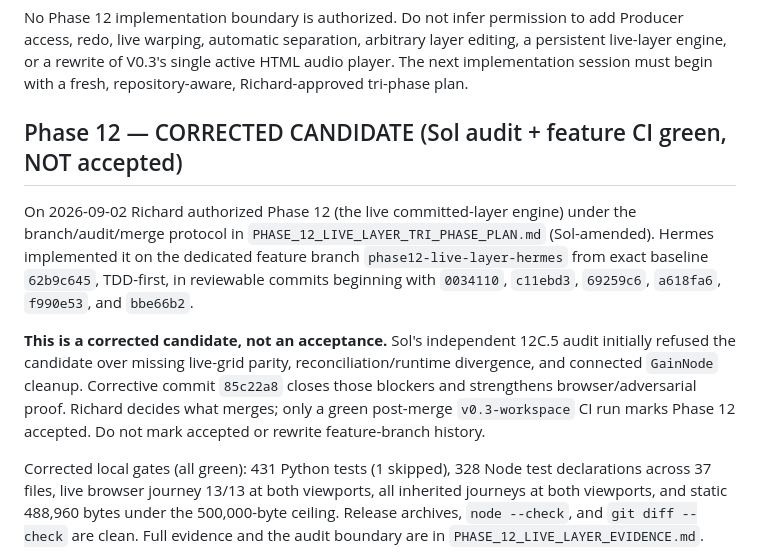
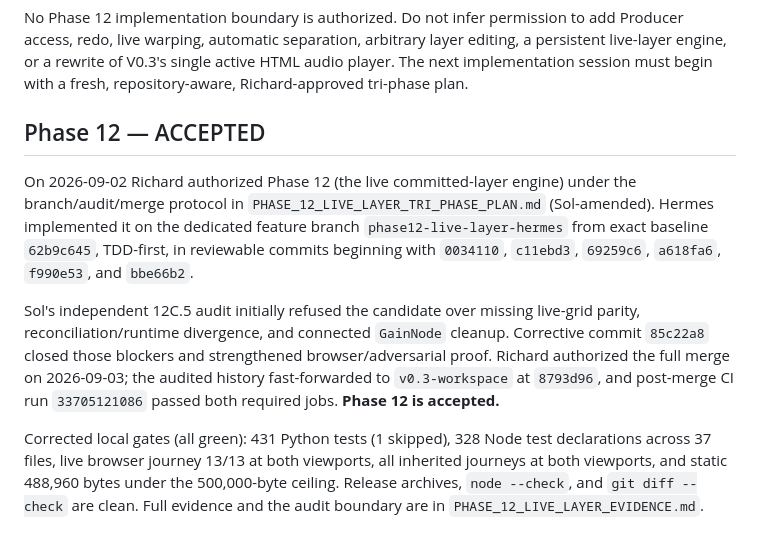
Before and after one commit to 888noonie/2become1, a Markdown page: CODEX.md, the part around the change. Rendered like a GitHub page.

```diff
--- a/CODEX.md
+++ b/CODEX.md
@@ -41,7 +41,7 @@ editing, a persistent live-layer engine, or a rewrite of V0.3's single active
 HTML audio player. The next implementation session must begin with a fresh,
 repository-aware, Richard-approved tri-phase plan.
 
-## Phase 12 — CORRECTED CANDIDATE (Sol audit + feature CI green, NOT accepted)
+## Phase 12 — ACCEPTED
 
 On 2026-09-02 Richard authorized Phase 12 (the live committed-layer engine)
 under the branch/audit/merge protocol in
@@ -50,13 +50,13 @@ on the dedicated feature branch `phase12-live-layer-hermes` from exact
 baseline `62b9c645`, TDD-first, in reviewable commits beginning with
 `0034110`, `c11ebd3`, `69259c6`, `a618fa6`, `f990e53`, and `bbe66b2`.
 
-**This is a corrected candidate, not an acceptance.** Sol's independent 12C.5
-audit initially refused the candidate over missing live-grid parity,
-reconciliation/runtime divergence, and connected `GainNode` cleanup. Corrective
-commit `85c22a8` closes those blockers and strengthens browser/adversarial
-proof. Richard decides what merges; only a green post-merge `v0.3-workspace`
-CI run marks Phase 12 accepted. Do not mark accepted or rewrite feature-branch
-history.
+Sol's independent 12C.5 audit initially refused the candidate over missing
+live-grid parity, reconciliation/runtime divergence, and connected `GainNode`
+cleanup. Corrective commit `85c22a8` closed those blockers and strengthened
+browser/adversarial proof. Richard authorized the full merge on 2026-09-03;
+the audited history fast-forwarded to `v0.3-workspace` at `8793d96`, and
+post-merge CI run `33705121086` passed both required jobs. **Phase 12 is
+accepted.**
 
 Corrected local gates (all green): 431 Python tests (1 skipped), 328 Node test
 declarations across 37 files, live browser journey 13/13 at both viewports,
```
Also changed, not shown: PHASE_12_LIVE_LAYER_EVIDENCE.md (+14 -11 lines).
